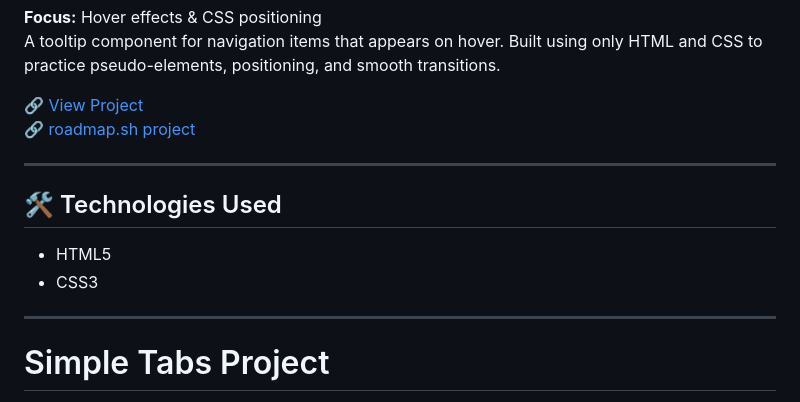
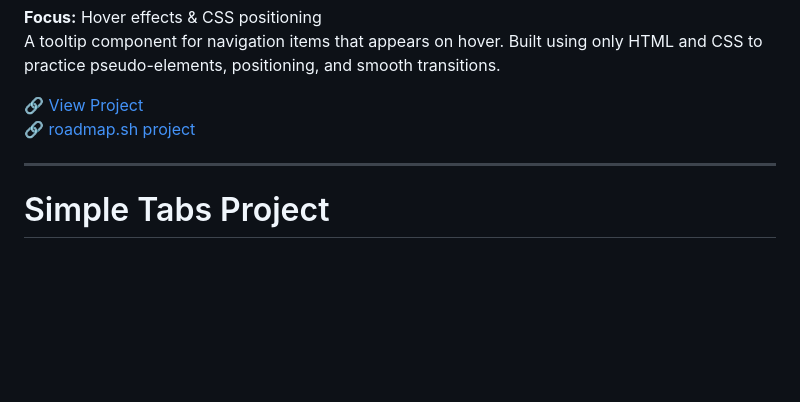
Before and after one commit to avoca118/roadmap-projects, a Markdown page: README.md, the part around the change. Drawn GitHub-style; blank space fills up the shorter version.

```diff
--- a/README.md
+++ b/README.md
@@ -108,12 +108,6 @@ A tooltip component for navigation items that appears on hover. Built using only
 
 ---
 
-## 🛠 Technologies Used
-- HTML5
-- CSS3
-
----
-
 # Simple Tabs Project
 **Focus:** Basic DOM manipulation & event handling
 
```
